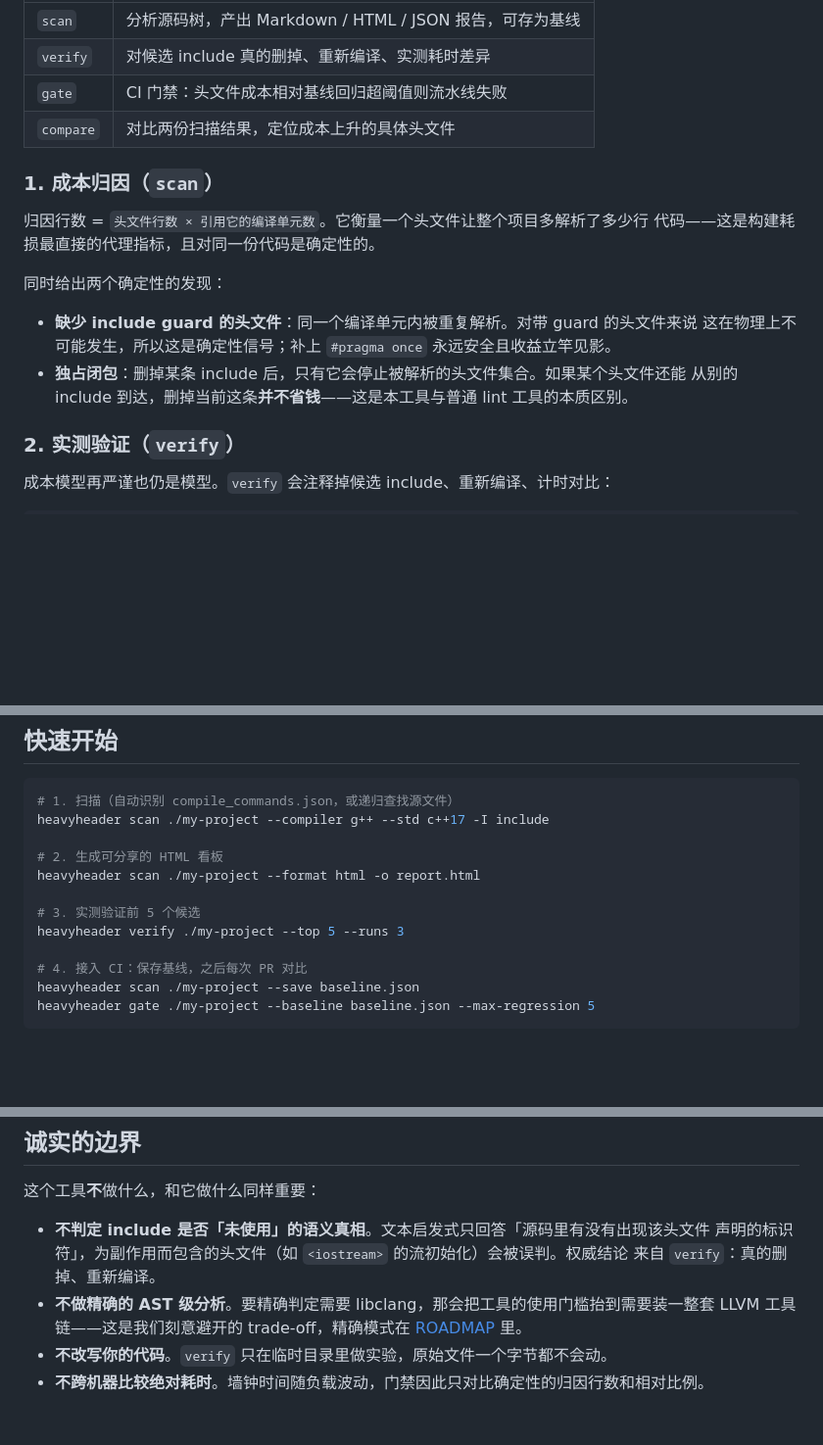
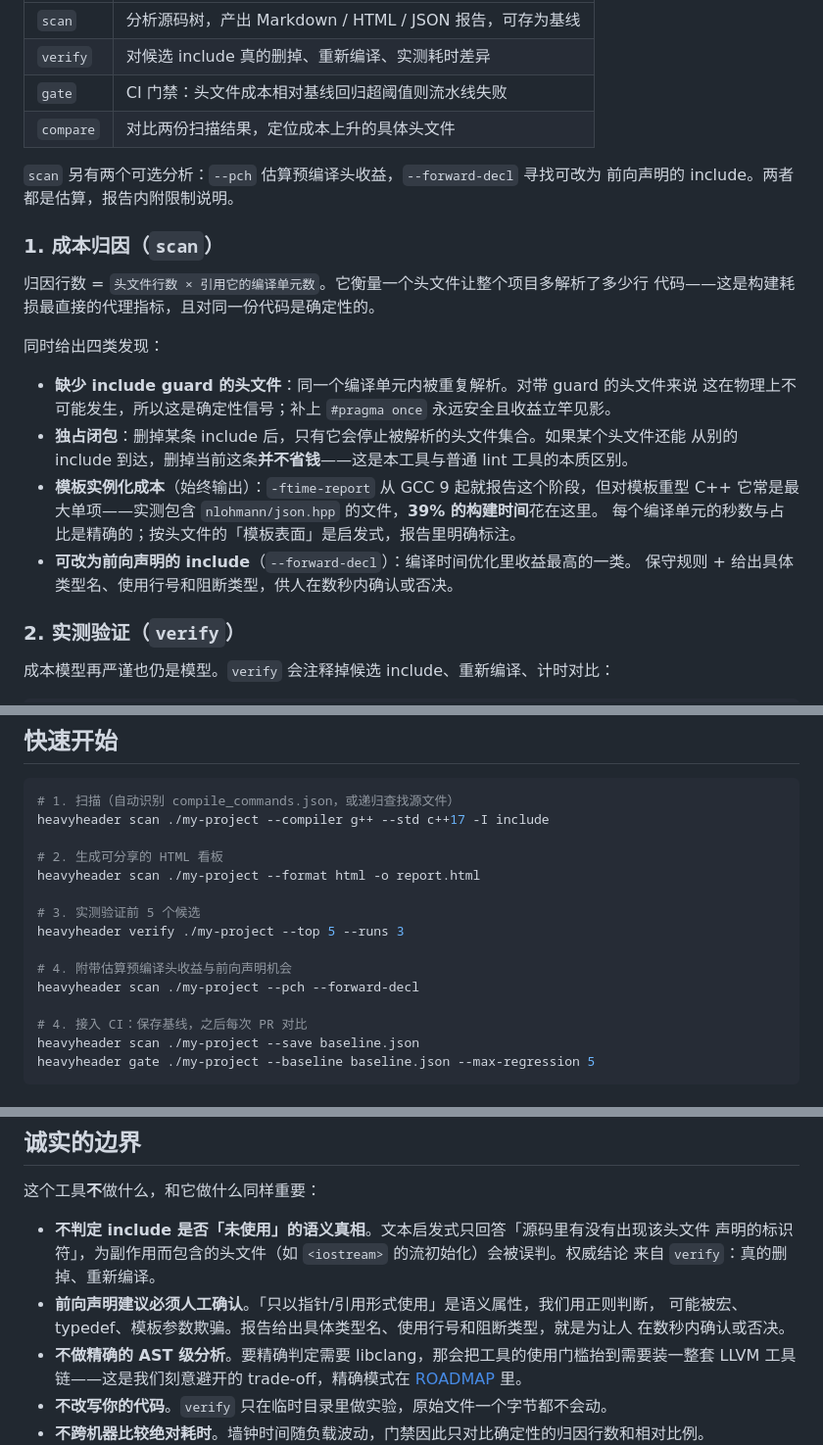
Before and after one commit to wzzrambler/heavyheader, a Markdown page: README.md, 3 parts joined by grey strips. Shown at 98% size. Rendered like a GitHub page; blank space fills up the shorter version.

Commit message:
docs: README 补写模板实例化成本、PCH 估算、前向声明建议三个新能力
上一轮补丁第 4 处因「有没有出现 / 是否出现」一字之差未匹配，导致整个
README 更新回滚（CI 工作流已单独提交）。改为逐处独立断言后重做。

```diff
--- a/README.md
+++ b/README.md
@@ -41,17 +41,25 @@ $ heavyheader scan ./src --format html -o report.html
 | `gate` | CI 门禁：头文件成本相对基线回归超阈值则流水线失败 |
 | `compare` | 对比两份扫描结果，定位成本上升的具体头文件 |
 
+`scan` 另有两个可选分析：`--pch` 估算预编译头收益，`--forward-decl` 寻找可改为
+前向声明的 include。两者都是估算，报告内附限制说明。
+
 ### 1. 成本归因（`scan`）
 
 归因行数 = `头文件行数 × 引用它的编译单元数`。它衡量一个头文件让整个项目多解析了多少行
 代码——这是构建耗损最直接的代理指标，且对同一份代码是确定性的。
 
-同时给出两个确定性的发现：
+同时给出四类发现：
 
 - **缺少 include guard 的头文件**：同一个编译单元内被重复解析。对带 guard 的头文件来说
   这在物理上不可能发生，所以这是确定性信号；补上 `#pragma once` 永远安全且收益立竿见影。
 - **独占闭包**：删掉某条 include 后，只有它会停止被解析的头文件集合。如果某个头文件还能
   从别的 include 到达，删掉当前这条**并不省钱**——这是本工具与普通 lint 工具的本质区别。
+- **模板实例化成本**（始终输出）：`-ftime-report` 从 GCC 9 起就报告这个阶段，但对模板重型
+  C++ 它常是最大单项——实测包含 `nlohmann/json.hpp` 的文件，**39% 的构建时间**花在这里。
+  每个编译单元的秒数与占比是精确的；按头文件的「模板表面」是启发式，报告里明确标注。
+- **可改为前向声明的 include**（`--forward-decl`）：编译时间优化里收益最高的一类。
+  保守规则 + 给出具体类型名、使用行号和阻断类型，供人在数秒内确认或否决。
 
 ### 2. 实测验证（`verify`）
 
@@ -111,6 +119,9 @@ heavyheader scan ./my-project --format html -o report.html
 # 3. 实测验证前 5 个候选
 heavyheader verify ./my-project --top 5 --runs 3
 
+# 4. 附带估算预编译头收益与前向声明机会
+heavyheader scan ./my-project --pch --forward-decl
+
 # 4. 接入 CI：保存基线，之后每次 PR 对比
 heavyheader scan ./my-project --save baseline.json
 heavyheader gate ./my-project --baseline baseline.json --max-regression 5
@@ -134,6 +145,9 @@ heavyheader gate ./my-project --baseline baseline.json --max-regression 5
 - **不判定 include 是否「未使用」的语义真相**。文本启发式只回答「源码里有没有出现该头文件
   声明的标识符」，为副作用而包含的头文件（如 `<iostream>` 的流初始化）会被误判。权威结论
   来自 `verify`：真的删掉、重新编译。
+- **前向声明建议必须人工确认**。「只以指针/引用形式使用」是语义属性，我们用正则判断，
+  可能被宏、typedef、模板参数欺骗。报告给出具体类型名、使用行号和阻断类型，就是为让人
+  在数秒内确认或否决。
 - **不做精确的 AST 级分析**。要精确判定需要 libclang，那会把工具的使用门槛抬到需要装一整套
   LLVM 工具链——这是我们刻意避开的 trade-off，精确模式在 [ROADMAP](ROADMAP.md) 里。
 - **不改写你的代码**。`verify` 只在临时目录里做实验，原始文件一个字节都不会动。
```
